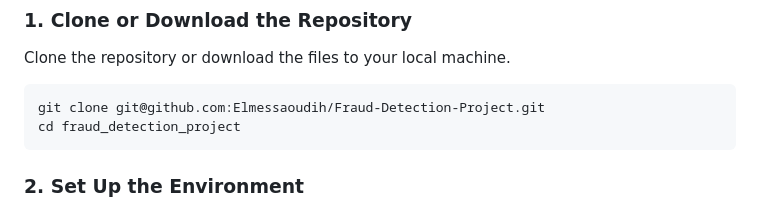
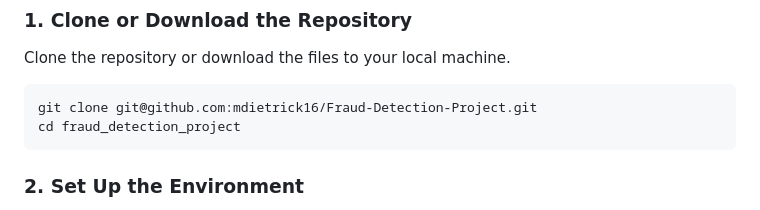
Before and after one commit to mdietrick16/fraud-detection-project, a Markdown page: README.md, the part around the change. Rendered like a GitHub page.

````diff
--- a/README.md
+++ b/README.md
@@ -56,7 +56,7 @@ pip install -r requirements.txt
 Clone the repository or download the files to your local machine.
 
 ```bash
-git clone git@github.com:Elmessaoudih/Fraud-Detection-Project.git
+git clone git@github.com:mdietrick16/Fraud-Detection-Project.git
 cd fraud_detection_project
 ```
 
````
